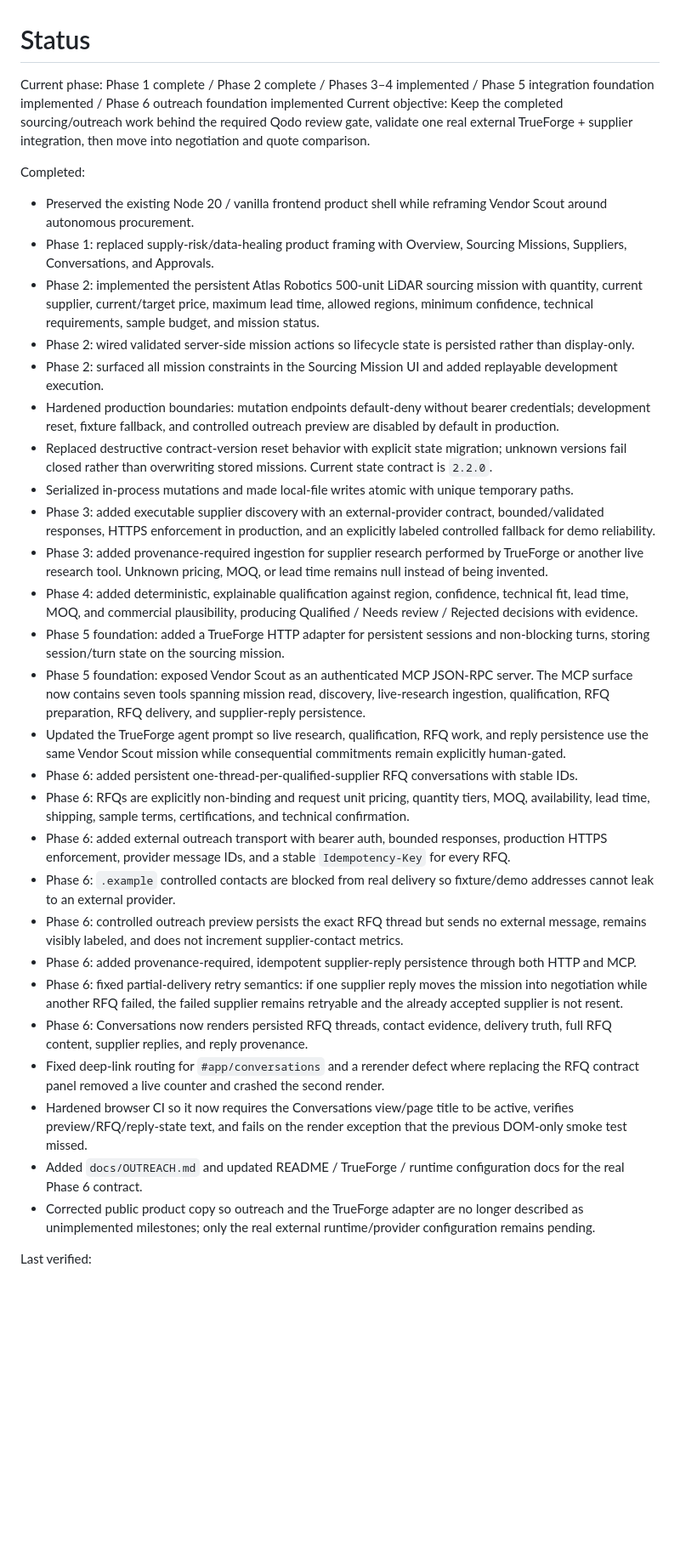
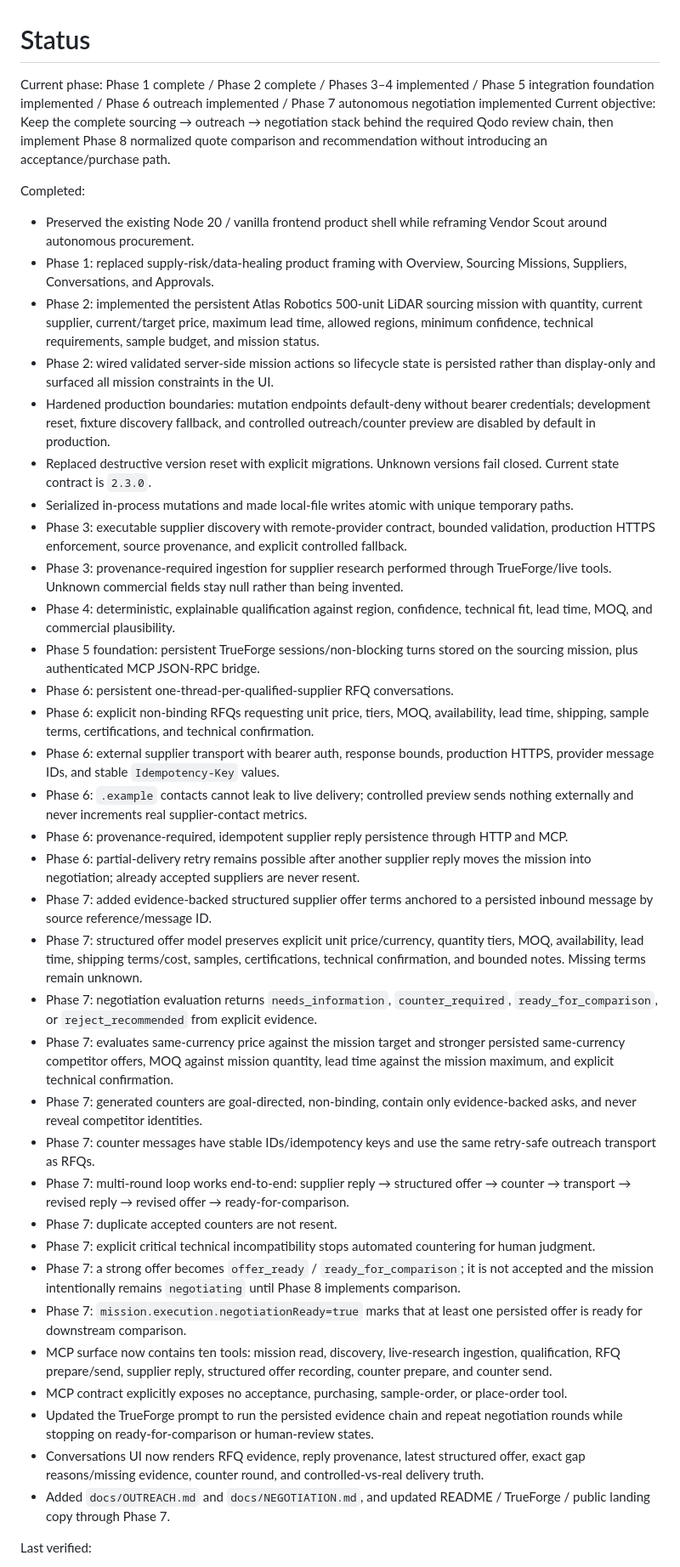
Before and after one commit to Shiv-aurora/vendor-scout, a Markdown page: docs/STATUS.md, the part around one of its changes. Shown at 85% size. GitHub-like rendering; blank space fills up the shorter version.

Commit message:
checkpoint autonomous negotiation phase

```diff
--- a/docs/STATUS.md
+++ b/docs/STATUS.md
@@ -1,34 +1,41 @@
 # Status
 
-Current phase: Phase 1 complete / Phase 2 complete / Phases 3–4 implemented / Phase 5 integration foundation implemented / Phase 6 outreach foundation implemented
-Current objective: Keep the completed sourcing/outreach work behind the required Qodo review gate, validate one real external TrueForge + supplier integration, then move into negotiation and quote comparison.
+Current phase: Phase 1 complete / Phase 2 complete / Phases 3–4 implemented / Phase 5 integration foundation implemented / Phase 6 outreach implemented / Phase 7 autonomous negotiation implemented
+Current objective: Keep the complete sourcing → outreach → negotiation stack behind the required Qodo review chain, then implement Phase 8 normalized quote comparison and recommendation without introducing an acceptance/purchase path.
 
 Completed:
 - Preserved the existing Node 20 / vanilla frontend product shell while reframing Vendor Scout around autonomous procurement.
 - Phase 1: replaced supply-risk/data-healing product framing with Overview, Sourcing Missions, Suppliers, Conversations, and Approvals.
 - Phase 2: implemented the persistent Atlas Robotics 500-unit LiDAR sourcing mission with quantity, current supplier, current/target price, maximum lead time, allowed regions, minimum confidence, technical requirements, sample budget, and mission status.
-- Phase 2: wired validated server-side mission actions so lifecycle state is persisted rather than display-only.
-- Phase 2: surfaced all mission constraints in the Sourcing Mission UI and added replayable development execution.
-- Hardened production boundaries: mutation endpoints default-deny without bearer credentials; development reset, fixture fallback, and controlled outreach preview are disabled by default in production.
-- Replaced destructive contract-version reset behavior with explicit state migration; unknown versions fail closed rather than overwriting stored missions. Current state contract is `2.2.0`.
+- Phase 2: wired validated server-side mission actions so lifecycle state is persisted rather than display-only and surfaced all mission constraints in the UI.
+- Hardened production boundaries: mutation endpoints default-deny without bearer credentials; development reset, fixture discovery fallback, and controlled outreach/counter preview are disabled by default in production.
+- Replaced destructive version reset with explicit migrations. Unknown versions fail closed. Current state contract is `2.3.0`.
 - Serialized in-process mutations and made local-file writes atomic with unique temporary paths.
-- Phase 3: added executable supplier discovery with an external-provider contract, bounded/validated responses, HTTPS enforcement in production, and an explicitly labeled controlled fallback for demo reliability.
-- Phase 3: added provenance-required ingestion for supplier research performed by TrueForge or another live research tool. Unknown pricing, MOQ, or lead time remains null instead of being invented.
-- Phase 4: added deterministic, explainable qualification against region, confidence, technical fit, lead time, MOQ, and commercial plausibility, producing Qualified / Needs review / Rejected decisions with evidence.
-- Phase 5 foundation: added a TrueForge HTTP adapter for persistent sessions and non-blocking turns, storing session/turn state on the sourcing mission.
-- Phase 5 foundation: exposed Vendor Scout as an authenticated MCP JSON-RPC server. The MCP surface now contains seven tools spanning mission read, discovery, live-research ingestion, qualification, RFQ preparation, RFQ delivery, and supplier-reply persistence.
-- Updated the TrueForge agent prompt so live research, qualification, RFQ work, and reply persistence use the same Vendor Scout mission while consequential commitments remain explicitly human-gated.
-- Phase 6: added persistent one-thread-per-qualified-supplier RFQ conversations with stable IDs.
-- Phase 6: RFQs are explicitly non-binding and request unit pricing, quantity tiers, MOQ, availability, lead time, shipping, sample terms, certifications, and technical confirmation.
-- Phase 6: added external outreach transport with bearer auth, bounded responses, production HTTPS enforcement, provider message IDs, and a stable `Idempotency-Key` for every RFQ.
-- Phase 6: `.example` controlled contacts are blocked from real delivery so fixture/demo addresses cannot leak to an external provider.
-- Phase 6: controlled outreach preview persists the exact RFQ thread but sends no external message, remains visibly labeled, and does not increment supplier-contact metrics.
-- Phase 6: added provenance-required, idempotent supplier-reply persistence through both HTTP and MCP.
-- Phase 6: fixed partial-delivery retry semantics: if one supplier reply moves the mission into negotiation while another RFQ failed, the failed supplier remains retryable and the already accepted supplier is not resent.
-- Phase 6: Conversations now renders persisted RFQ threads, contact evidence, delivery truth, full RFQ content, supplier replies, and reply provenance.
-- Fixed deep-link routing for `#app/conversations` and a rerender defect where replacing the RFQ contract panel removed a live counter and crashed the second render.
-- Hardened browser CI so it now requires the Conversations view/page title to be active, verifies preview/RFQ/reply-state text, and fails on the render exception that the previous DOM-only smoke test missed.
-- Added `docs/OUTREACH.md` and updated README / TrueForge / runtime configuration docs for the real Phase 6 contract.
-- Corrected public product copy so outreach and the TrueForge adapter are no longer described as unimplemented milestones; only the real external runtime/provider configuration remains pending.
+- Phase 3: executable supplier discovery with remote-provider contract, bounded validation, production HTTPS enforcement, source provenance, and explicit controlled fallback.
+- Phase 3: provenance-required ingestion for supplier research performed through TrueForge/live tools. Unknown commercial fields stay null rather than being invented.
+- Phase 4: deterministic, explainable qualification against region, confidence, technical fit, lead time, MOQ, and commercial plausibility.
+- Phase 5 foundation: persistent TrueForge sessions/non-blocking turns stored on the sourcing mission, plus authenticated MCP JSON-RPC bridge.
+- Phase 6: persistent one-thread-per-qualified-supplier RFQ conversations.
+- Phase 6: explicit non-binding RFQs requesting unit price, tiers, MOQ, availability, lead time, shipping, sample terms, certifications, and technical confirmation.
+- Phase 6: external supplier transport with bearer auth, response bounds, production HTTPS, provider message IDs, and stable `Idempotency-Key` values.
+- Phase 6: `.example` contacts cannot leak to live delivery; controlled preview sends nothing externally and never increments real supplier-contact metrics.
+- Phase 6: provenance-required, idempotent supplier reply persistence through HTTP and MCP.
+- Phase 6: partial-delivery retry remains possible after another supplier reply moves the mission into negotiation; already accepted suppliers are never resent.
+- Phase 7: added evidence-backed structured supplier offer terms anchored to a persisted inbound message by source reference/message ID.
+- Phase 7: structured offer model preserves explicit unit price/currency, quantity tiers, MOQ, availability, lead time, shipping terms/cost, samples, certifications, technical confirmation, and bounded notes. Missing terms remain unknown.
+- Phase 7: negotiation evaluation returns `needs_information`, `counter_required`, `ready_for_comparison`, or `reject_recommended` from explicit evidence.
+- Phase 7: evaluates same-currency price against the mission target and stronger persisted same-currency competitor offers, MOQ against mission quantity, lead time against the mission maximum, and explicit technical confirmation.
+- Phase 7: generated counters are goal-directed, non-binding, contain only evidence-backed asks, and never reveal competitor identities.
+- Phase 7: counter messages have stable IDs/idempotency keys and use the same retry-safe outreach transport as RFQs.
+- Phase 7: multi-round loop works end-to-end: supplier reply → structured offer → counter → transport → revised reply → revised offer → ready-for-comparison.
+- Phase 7: duplicate accepted counters are not resent.
+- Phase 7: explicit critical technical incompatibility stops automated countering for human judgment.
+- Phase 7: a strong offer becomes `offer_ready` / `ready_for_comparison`; it is not accepted and the mission intentionally remains `negotiating` until Phase 8 implements comparison.
+- Phase 7: `mission.execution.negotiationReady=true` marks that at least one persisted offer is ready for downstream comparison.
+- MCP surface now contains ten tools: mission read, discovery, live-research ingestion, qualification, RFQ prepare/send, supplier reply, structured offer recording, counter prepare, and counter send.
+- MCP contract explicitly exposes no acceptance, purchasing, sample-order, or place-order tool.
+- Updated the TrueForge prompt to run the persisted evidence chain and repeat negotiation rounds while stopping on ready-for-comparison or human-review states.
+- Conversations UI now renders RFQ evidence, reply provenance, latest structured offer, exact gap reasons/missing evidence, counter round, and controlled-vs-real delivery truth.
+- Added `docs/OUTREACH.md` and `docs/NEGOTIATION.md`, and updated README / TrueForge / public landing copy through Phase 7.
 
 Last verified:
```
Also changed, not shown: other parts of docs/STATUS.md (+19 -19 lines).
